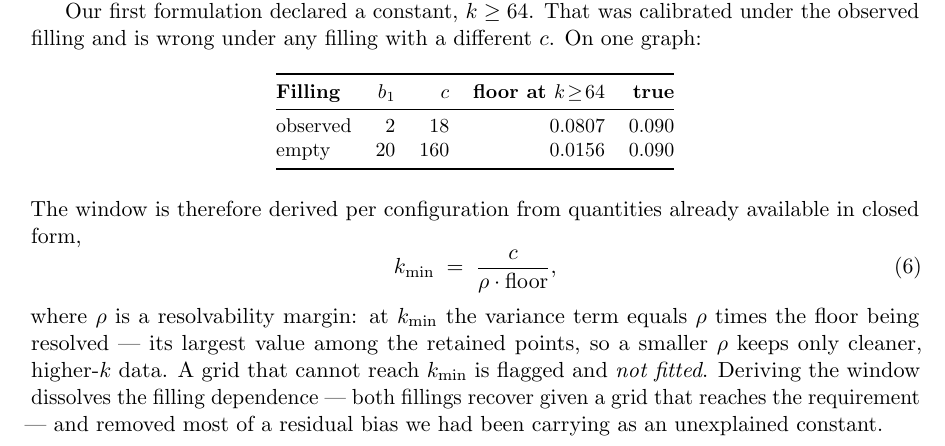
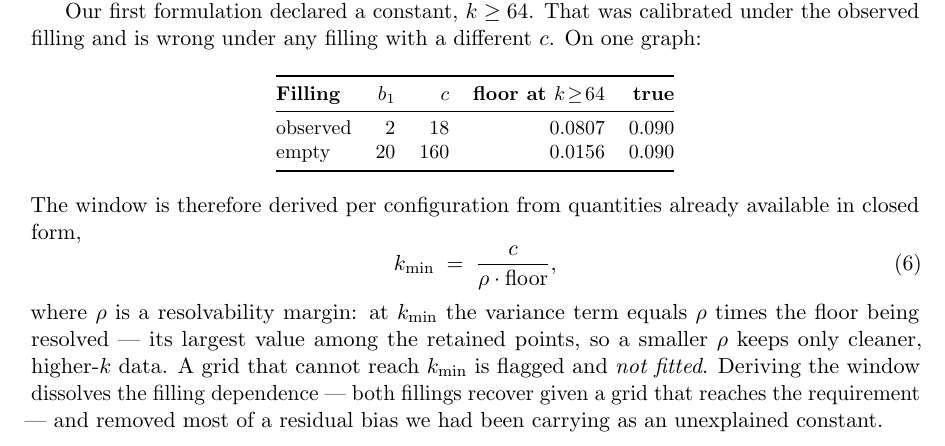
Before and after one commit to meadowlark-bradsher/ranking-residuals, a LaTeX paper (design/methodology/calibration-methodology.tex): part of page 5 of 13, cut so that both start at the same text. Compiled offline with pdfLaTeX.

Commit message:
Pin the filling table to its lead-in instead of floating it
Found by rebuilding the combined draft, not by reading the source. My expansion
of the estimation section added enough text to push this table past a page
break: "On one graph:" ended page 8 with nothing under it and the table opened
page 9. In the standalone paper the two still shared a page, so the regression
was invisible there.

The table has no caption and no label. Its only job is to sit under that
sentence, which means floating can separate it from the thing that introduces it
and can never help it. Made it a plain centred block.

Verified adjacent in both documents after the change, and the standalone still
builds with no overfull boxes.

Co-Authored-By: Claude Opus 5 <noreply@anthropic.com>

```diff
--- a/design/methodology/calibration-methodology.tex
+++ b/design/methodology/calibration-methodology.tex
@@ -372,8 +372,10 @@ Our first formulation declared a constant, $k \geq 64$. That was calibrated unde
 the observed filling and is wrong under any filling with a different $c$. On one
 graph:
 
-\begin{table}[h]
-\centering
+% Deliberately NOT a float. It has no caption and no label, so its only job is to
+% sit under "On one graph:" -- floating can separate it from that sentence but can
+% never help it. Recomposing into combined.tex did exactly that once.
+\begin{center}
 \small
 \begin{tabular}{@{}lrrrr@{}}
 \toprule
```
Also changed, not shown: design/methodology/calibration-methodology.tex (2 more changed lines).
